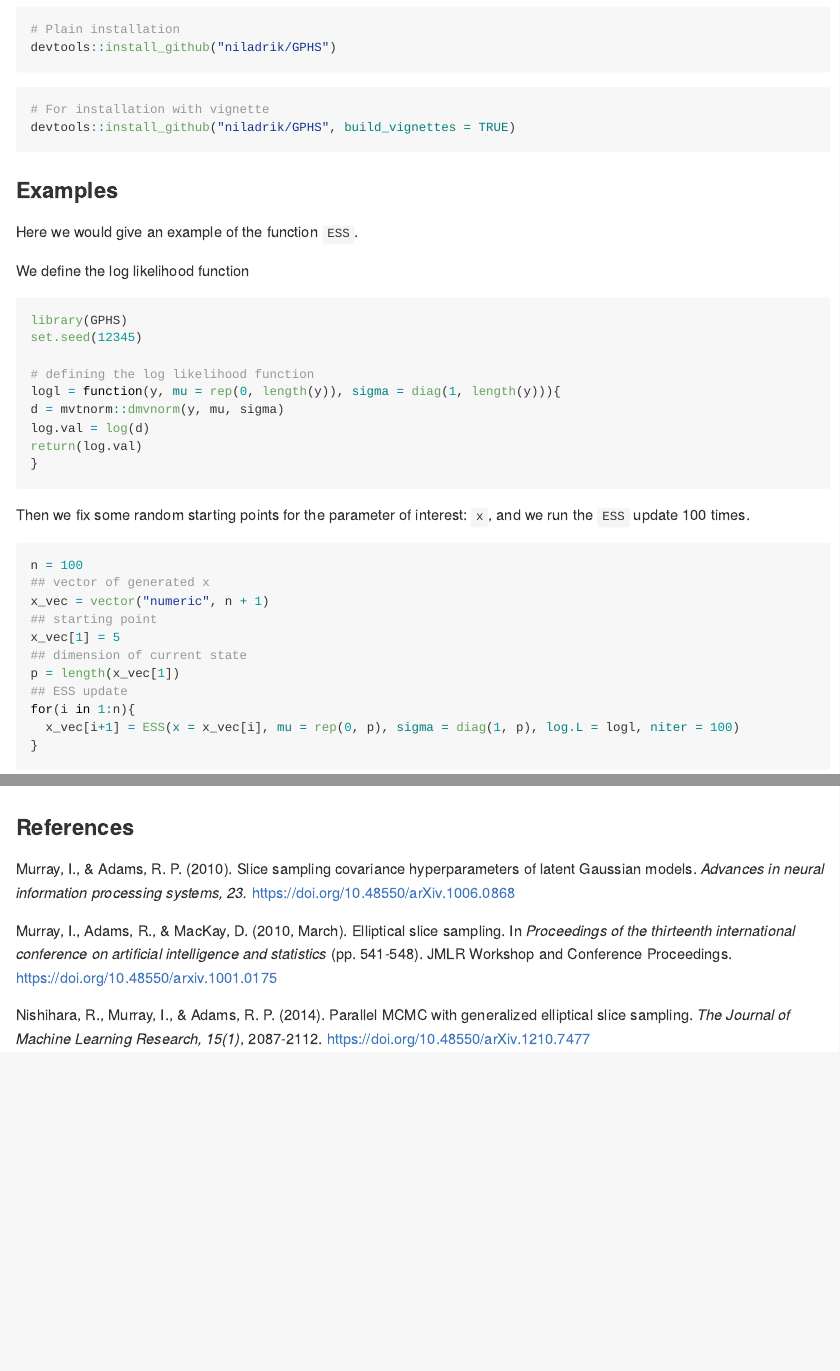
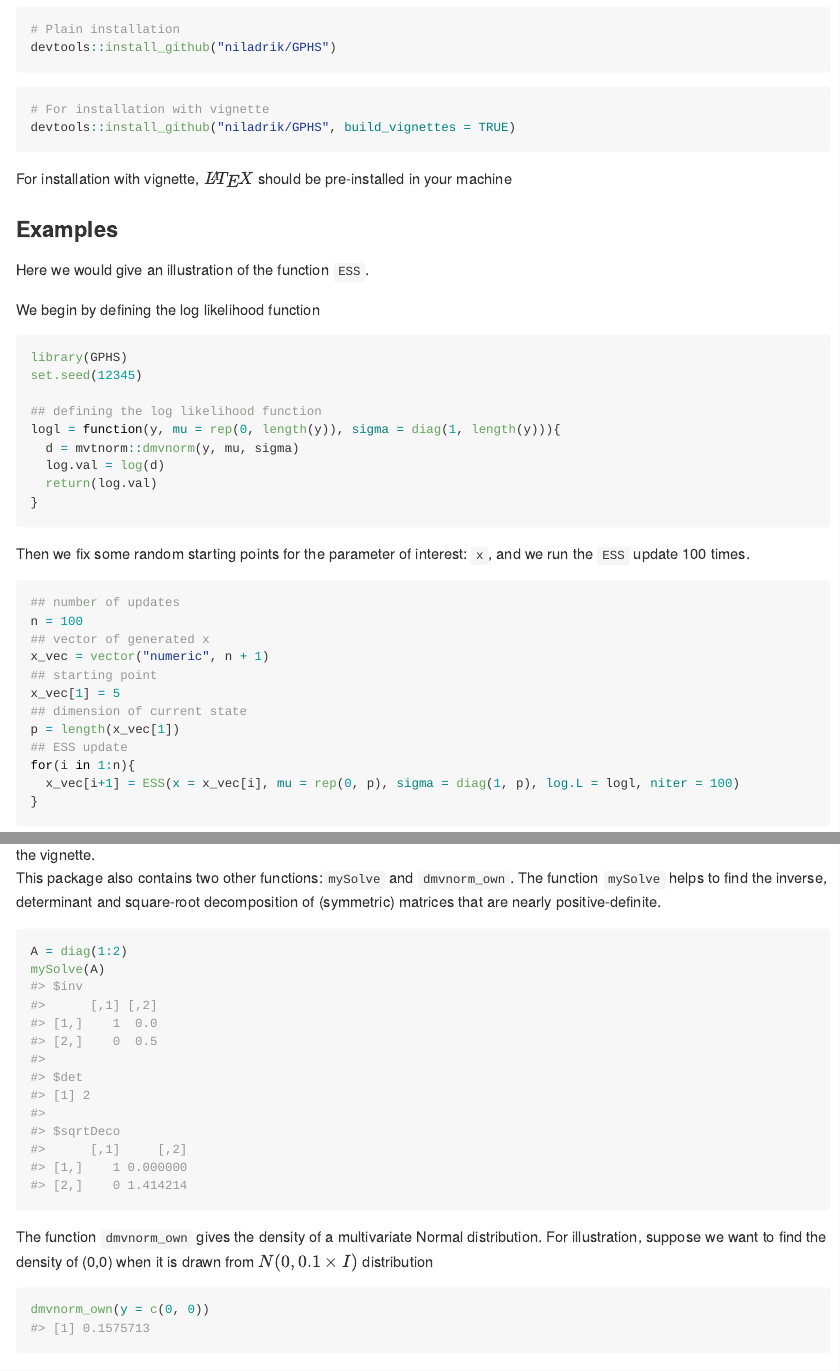
Before and after one commit to niladrik/GPHS, an R Markdown document (README.Rmd): the page in a window 1100 px wide, from 350 px down, and a second part further down, joined at a grey line. The pictures show the output file README.md that the author committed with the source, drawn offline in the style of GitHub.

Commit message:
update the readme

````diff
--- a/README.Rmd
+++ b/README.Rmd
@@ -36,25 +36,27 @@ devtools::install_github("niladrik/GPHS")
 devtools::install_github("niladrik/GPHS", build_vignettes = TRUE)
 
 ```
+For installation with vignette, $\LaTeX$ should be pre-installed in your machine
 
 ### Examples
 
-Here we would give an example of the function ```ESS```. \
+Here we would give an illustration of the function ```ESS```. \
 
-We define the log likelihood function
+We begin by defining the log likelihood function
 ```{r}
 library(GPHS)
 set.seed(12345)
 
-# defining the log likelihood function
+## defining the log likelihood function
 logl = function(y, mu = rep(0, length(y)), sigma = diag(1, length(y))){
-d = mvtnorm::dmvnorm(y, mu, sigma)
-log.val = log(d)
-return(log.val)
+  d = mvtnorm::dmvnorm(y, mu, sigma)
+  log.val = log(d)
+  return(log.val)
 }
 ```
 Then we fix some random starting points for the parameter of interest: ```x```, and we run the ```ESS``` update 100 times.
 ```{r}
+## number of updates
 n = 100
 ## vector of generated x
 x_vec = vector("numeric", n + 1)
@@ -72,7 +74,17 @@ The trace plot of the samples drawn is:
 library(ggplot2)
 ggplot(data = data.frame(iteration = 1:(n+1), sample = x_vec), aes(x = iteration, y = sample)) + geom_line() + theme_bw()
 ```
-For the illustration of the other functions, please refer to the vignette.
+The Metropolis-Hastings and the Slice sampling algorithms for Surrogate data model are implemented in ```SurrogateMH``` and ```SurrogateSS``` respectively. For the illustration of these functions, please refer to the vignette.\
+This package also contains two other functions:```mySolve``` and ```dmvnorm_own```. The function ```mySolve``` helps to find the inverse, determinant and square-root decomposition of (symmetric) matrices that are nearly positive-definite.
+```{r}
+A = diag(1:2)
+mySolve(A)
+```
+The function ```dmvnorm_own``` gives the density of a multivariate Normal distribution. For illustration, suppose we want to find the density of (0,0) when it is drawn from $N(0,0.1\times I)$ distribution
+```{r}
+dmvnorm_own(y = c(0, 0))
+```
+
 
 
 ### References
````
Also changed, not shown: README.md.
